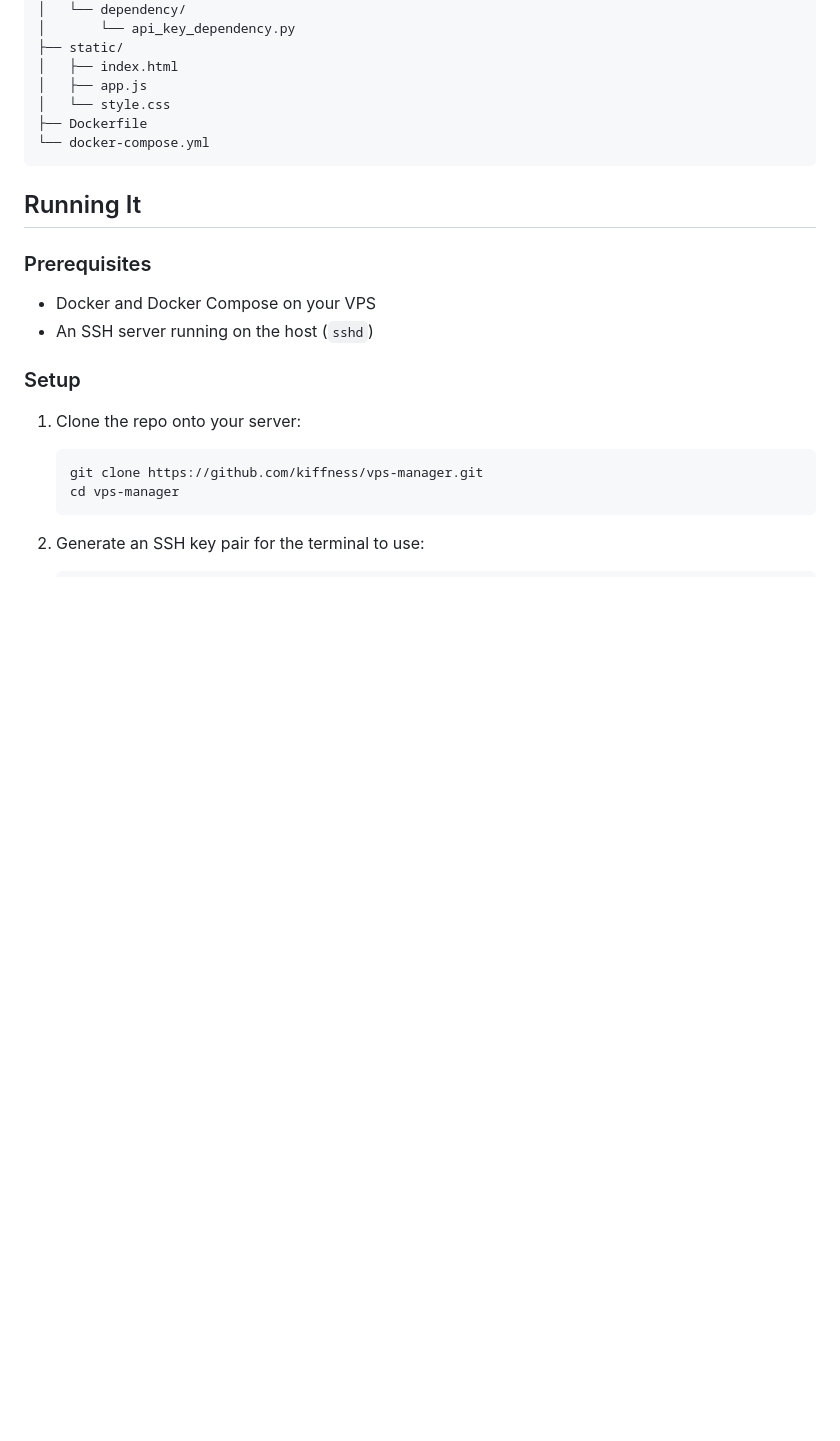
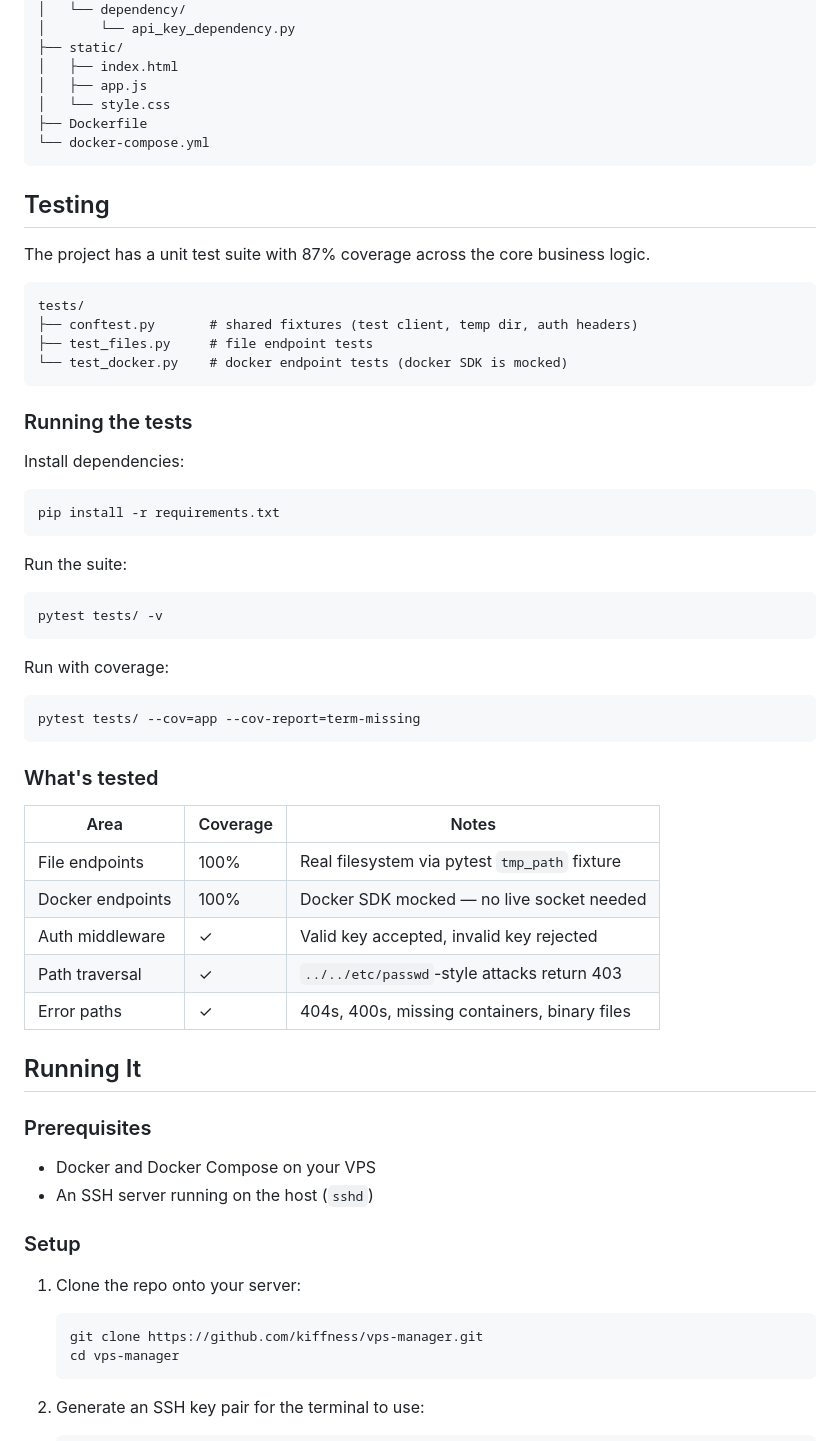
Before and after one commit to kiffness/vps-manager, a Markdown page: README.md, the part around the change. Drawn GitHub-style; blank space fills up the shorter version.

Commit message:
docs: add Testing section to README

````diff
--- a/README.md
+++ b/README.md
@@ -79,6 +79,44 @@ vps-manager/
 └── docker-compose.yml
 ```
 
+## Testing
+
+The project has a unit test suite with 87% coverage across the core business logic.
+
+```
+tests/
+├── conftest.py       # shared fixtures (test client, temp dir, auth headers)
+├── test_files.py     # file endpoint tests
+└── test_docker.py    # docker endpoint tests (docker SDK is mocked)
+```
+
+### Running the tests
+
+Install dependencies:
+```bash
+pip install -r requirements.txt
+```
+
+Run the suite:
+```bash
+pytest tests/ -v
+```
+
+Run with coverage:
+```bash
+pytest tests/ --cov=app --cov-report=term-missing
+```
+
+### What's tested
+
+| Area | Coverage | Notes |
+|---|---|---|
+| File endpoints | 100% | Real filesystem via pytest `tmp_path` fixture |
+| Docker endpoints | 100% | Docker SDK mocked — no live socket needed |
+| Auth middleware | ✓ | Valid key accepted, invalid key rejected |
+| Path traversal | ✓ | `../../etc/passwd`-style attacks return 403 |
+| Error paths | ✓ | 404s, 400s, missing containers, binary files |
+
 ## Running It
 
 ### Prerequisites
````
